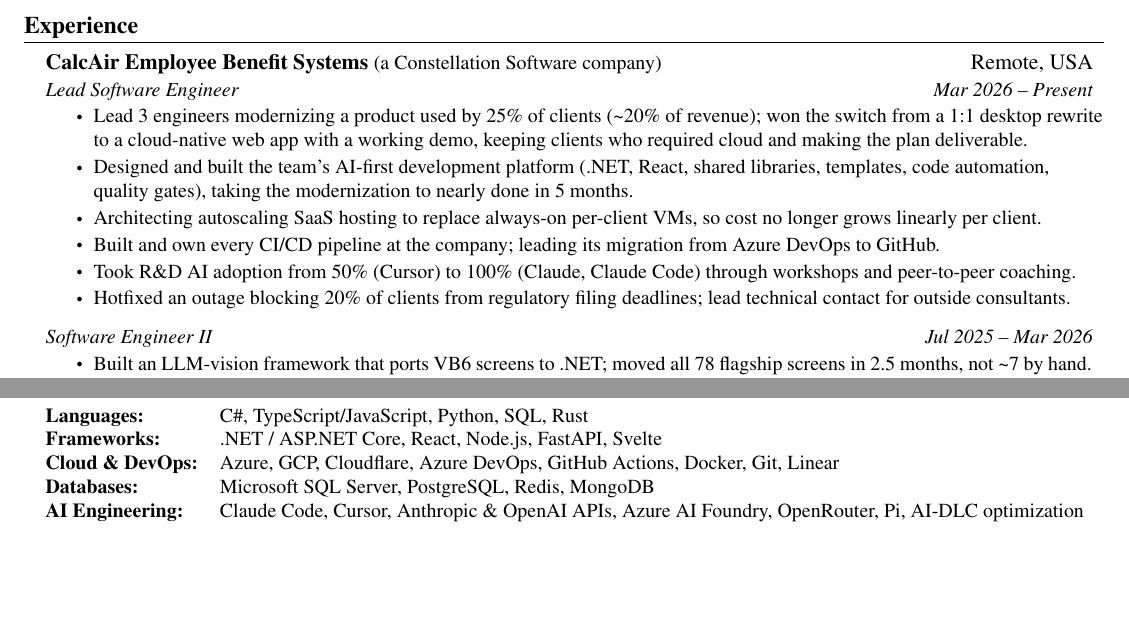
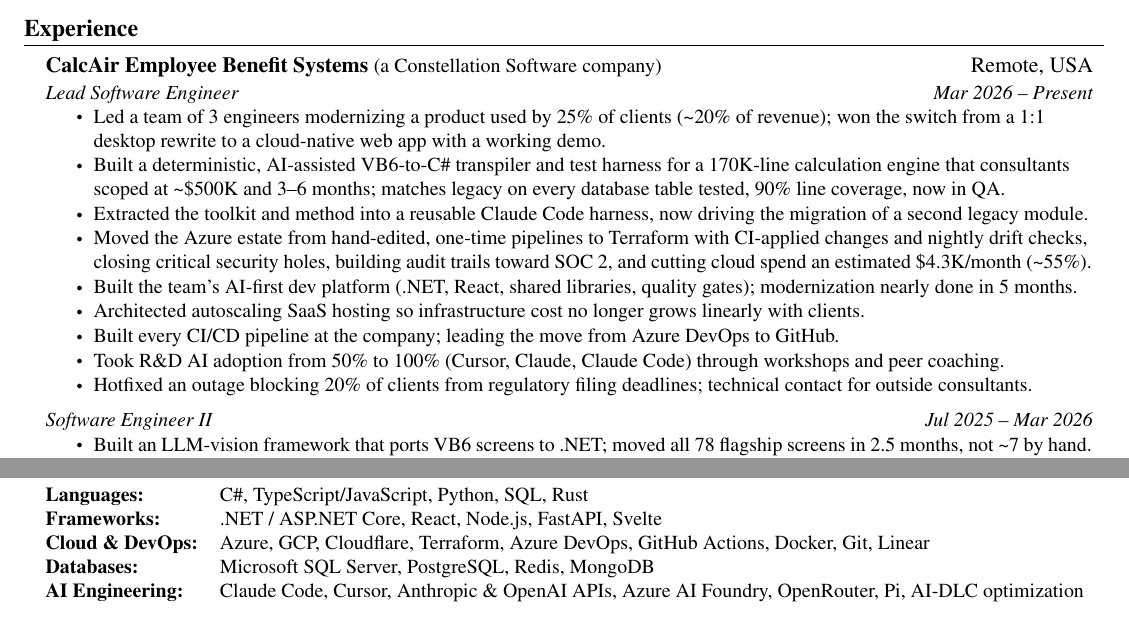
Before and after one commit to reecelikesramen/holmdahl.io, a LaTeX CV (resume.tex): two parts of the page, joined at a grey line, cut so that both start at the same text, the shorter picture padded with empty space. Compiled offline with pdfLaTeX.

Commit message:
Update resume: cloud hardening, calculation-engine port, past-tense bullets (#12)
Adds the Azure hardening, VB6 transpiler and Claude Code harness bullets,
adds Terraform to skills, and tightens the Lead bullets. No phone number.


Claude-Session: https://claude.ai/code/session_01VCyRUELEP2rYSfTPUuzKhW

Co-authored-by: Claude <noreply@anthropic.com>

```diff
--- a/resume.tex
+++ b/resume.tex
@@ -126,12 +126,15 @@
 {CalcAir Employee Benefit Systems \textnormal{\small(a Constellation Software company)}}{Remote, USA}
 {Lead Software Engineer}{Mar 2026 -- Present}
 \resumeItemListStart
-\resumeItem{Lead 3 engineers modernizing a product used by 25\% of clients (\textasciitilde20\% of revenue); won the switch from a 1:1 desktop rewrite to a cloud-native web app with a working demo, keeping clients who required cloud and making the plan deliverable.}
-\resumeItem{Designed and built the team's AI-first development platform (.NET, React, shared libraries, templates, code automation, quality gates), taking the modernization to nearly done in 5 months.}
-\resumeItem{Architecting autoscaling SaaS hosting to replace always-on per-client VMs, so cost no longer grows linearly per client.}
-\resumeItem{Built and own every CI/CD pipeline at the company; leading its migration from Azure DevOps to GitHub.}
-\resumeItem{Took R\&D AI adoption from 50\% (Cursor) to 100\% (Claude, Claude Code) through workshops and peer-to-peer coaching.}
-\resumeItem{Hotfixed an outage blocking 20\% of clients from regulatory filing deadlines; lead technical contact for outside consultants.}
+\resumeItem{Led a team of 3 engineers modernizing a product used by 25\% of clients (\textasciitilde20\% of revenue); won the switch from a 1:1 desktop rewrite to a cloud-native web app with a working demo.}
+\resumeItem{Built a deterministic, AI-assisted VB6-to-C\# transpiler and test harness for a 170K-line calculation engine that consultants scoped at \textasciitilde\$500K and 3--6 months; matches legacy on every database table tested, 90\% line coverage, now in QA.}
+\resumeItem{Extracted the toolkit and method into a reusable Claude Code harness, now driving the migration of a second legacy module.}
+\resumeItem{Moved the Azure estate from hand-edited, one-time pipelines to Terraform with CI-applied changes and nightly drift checks, closing critical security holes, building audit trails toward SOC 2, and cutting cloud spend an estimated \$4.3K/month (\textasciitilde55\%).}
+\resumeItem{Built the team's AI-first dev platform (.NET, React, shared libraries, quality gates); modernization nearly done in 5 months.}
+\resumeItem{Architected autoscaling SaaS hosting so infrastructure cost no longer grows linearly with clients.}
+\resumeItem{Built every CI/CD pipeline at the company; leading the move from Azure DevOps to GitHub.}
+\resumeItem{Took R\&D AI adoption from 50\% to 100\% (Cursor, Claude, Claude Code) through workshops and peer coaching.}
+\resumeItem{Hotfixed an outage blocking 20\% of clients from regulatory filing deadlines; technical contact for outside consultants.}
 \resumeItemListEnd
 
 %-----------CalcAir SWE II-----------
@@ -205,7 +208,7 @@
           \hspace{8.5em} \= \kill
           \textbf{Languages:}\> C\#, TypeScript/JavaScript, Python, SQL, Rust \\
           \textbf{Frameworks:} \> .NET / ASP.NET Core, React, Node.js, FastAPI, Svelte \\
-          \textbf{Cloud \& DevOps:} \> Azure, GCP, Cloudflare, Azure DevOps, GitHub Actions, Docker, Git, Linear \\
+          \textbf{Cloud \& DevOps:} \> Azure, GCP, Cloudflare, Terraform, Azure DevOps, GitHub Actions, Docker, Git, Linear \\
           \textbf{Databases:} \> Microsoft SQL Server, PostgreSQL, Redis, MongoDB \\
           \textbf{AI Engineering:} \> Claude Code, Cursor, Anthropic \& OpenAI APIs, Azure AI Foundry, OpenRouter, Pi, AI-DLC optimization
         \end{tabbing}
```
